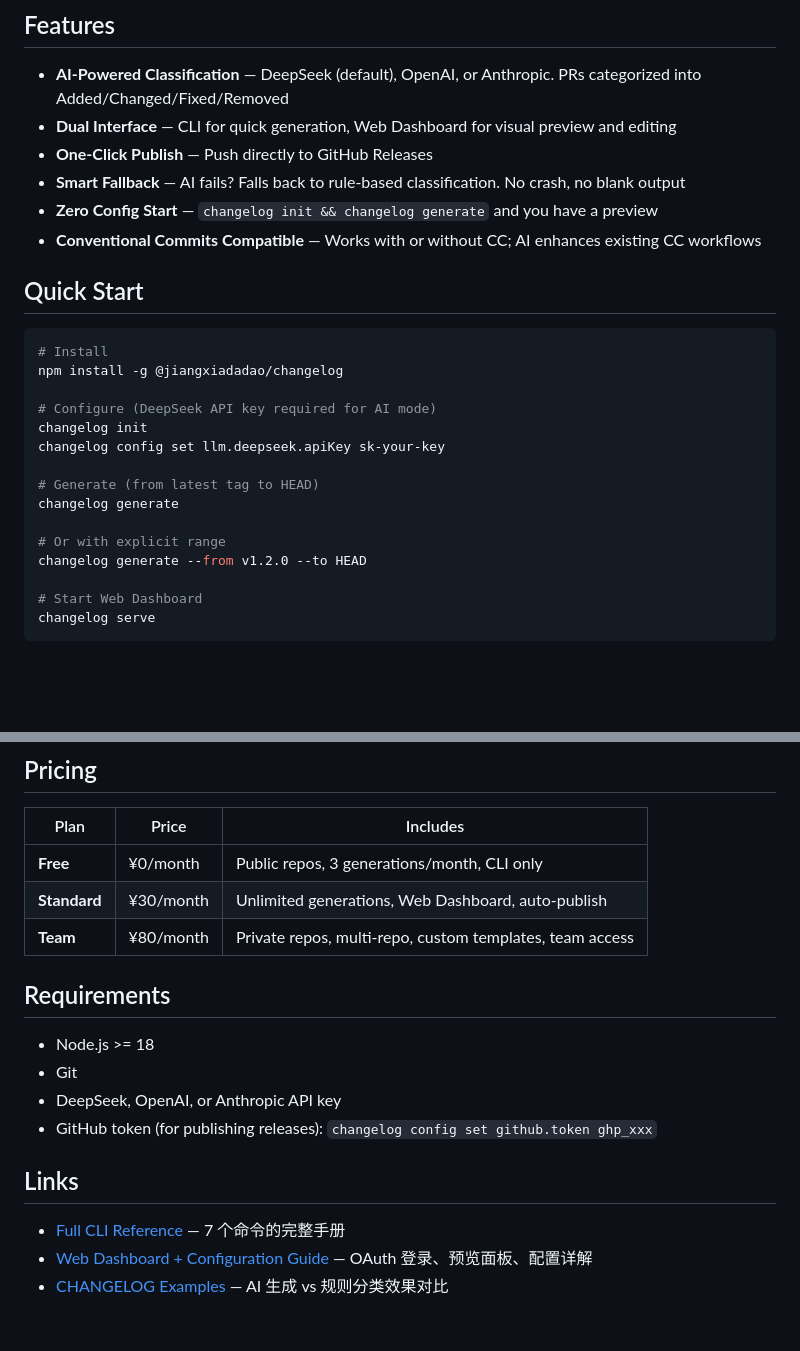
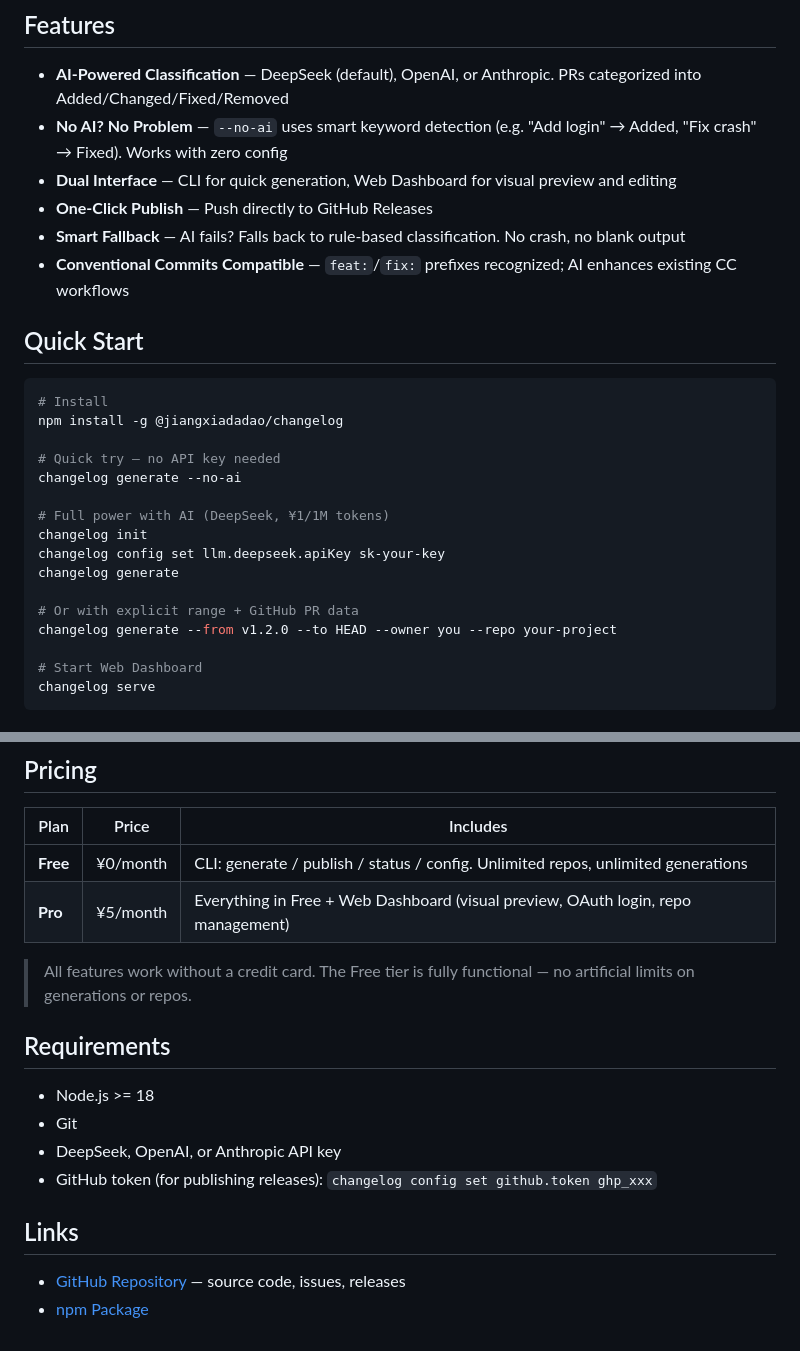
Before and after one commit to JIANGXIADADAO/changelog-tool, a Markdown page: README.md, 2 parts joined by grey strips. GitHub-like rendering; blank space fills up the shorter version.

Commit message:
docs: two-tier pricing (Free ¥0 / Pro ¥5), fix dead links, add --no-ai spotlight

```diff
--- a/README.md
+++ b/README.md
@@ -11,11 +11,11 @@ CHANGELOG replaces that 30-60 minutes with **3 seconds**.
 ## Features
 
 - **AI-Powered Classification** — DeepSeek (default), OpenAI, or Anthropic. PRs categorized into Added/Changed/Fixed/Removed
+- **No AI? No Problem** — `--no-ai` uses smart keyword detection (e.g. "Add login" → Added, "Fix crash" → Fixed). Works with zero config
 - **Dual Interface** — CLI for quick generation, Web Dashboard for visual preview and editing
 - **One-Click Publish** — Push directly to GitHub Releases
 - **Smart Fallback** — AI fails? Falls back to rule-based classification. No crash, no blank output
-- **Zero Config Start** — `changelog init && changelog generate` and you have a preview
-- **Conventional Commits Compatible** — Works with or without CC; AI enhances existing CC workflows
+- **Conventional Commits Compatible** — `feat:`/`fix:` prefixes recognized; AI enhances existing CC workflows
 
 ## Quick Start
 
@@ -23,15 +23,16 @@ CHANGELOG replaces that 30-60 minutes with **3 seconds**.
 # Install
 npm install -g @jiangxiadadao/changelog
 
-# Configure (DeepSeek API key required for AI mode)
+# Quick try — no API key needed
+changelog generate --no-ai
+
+# Full power with AI (DeepSeek, ¥1/1M tokens)
 changelog init
 changelog config set llm.deepseek.apiKey sk-your-key
-
-# Generate (from latest tag to HEAD)
 changelog generate
 
-# Or with explicit range
-changelog generate --from v1.2.0 --to HEAD
+# Or with explicit range + GitHub PR data
+changelog generate --from v1.2.0 --to HEAD --owner you --repo your-project
 
 # Start Web Dashboard
 changelog serve
@@ -60,9 +61,10 @@ changelog serve
 
 | Plan | Price | Includes |
 |------|-------|----------|
-| **Free** | ¥0/month | Public repos, 3 generations/month, CLI only |
-| **Standard** | ¥30/month | Unlimited generations, Web Dashboard, auto-publish |
-| **Team** | ¥80/month | Private repos, multi-repo, custom templates, team access |
+| **Free** | ¥0/month | CLI: generate / publish / status / config. Unlimited repos, unlimited generations |
+| **Pro** | ¥5/month | Everything in Free + Web Dashboard (visual preview, OAuth login, repo management) |
+
+> All features work without a credit card. The Free tier is fully functional — no artificial limits on generations or repos.
 
 ## Requirements
 
@@ -73,6 +75,5 @@ changelog serve
 
 ## Links
 
-- [Full CLI Reference](./cli-reference.md) — 7 个命令的完整手册
-- [Web Dashboard + Configuration Guide](./quickstart.md) — OAuth 登录、预览面板、配置详解
-- [CHANGELOG Examples](./examples.md) — AI 生成 vs 规则分类效果对比
+- [GitHub Repository](https://github.com/JIANGXIADADAO/changelog-tool) — source code, issues, releases
+- [npm Package](https://www.npmjs.com/package/@jiangxiadadao/changelog)
```
